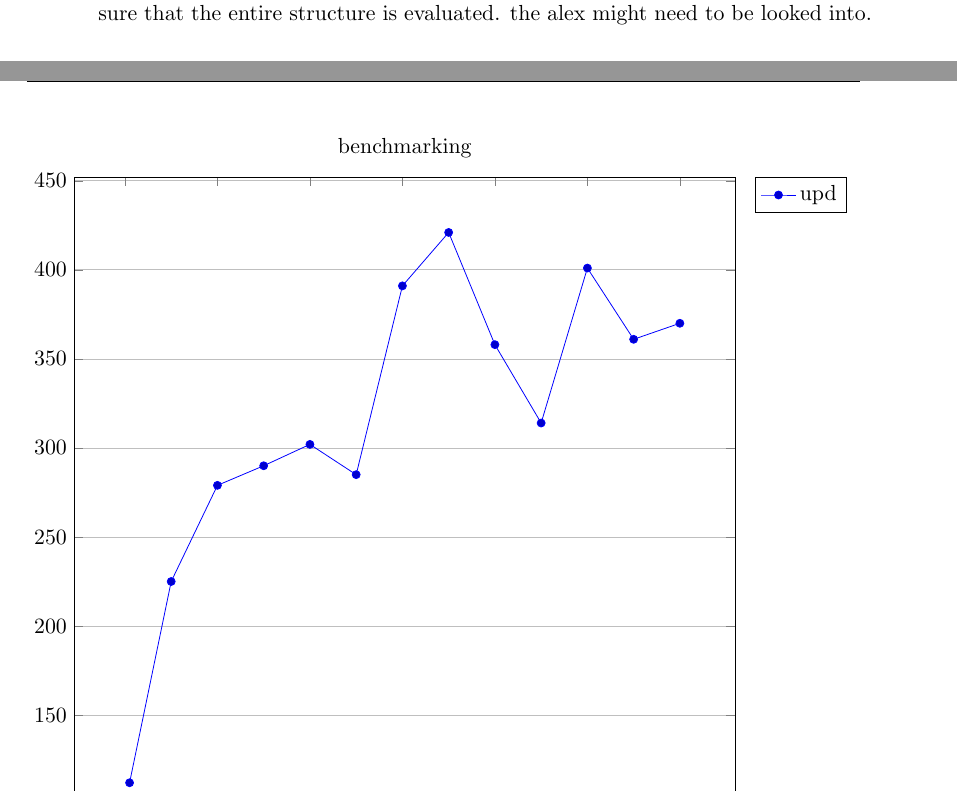
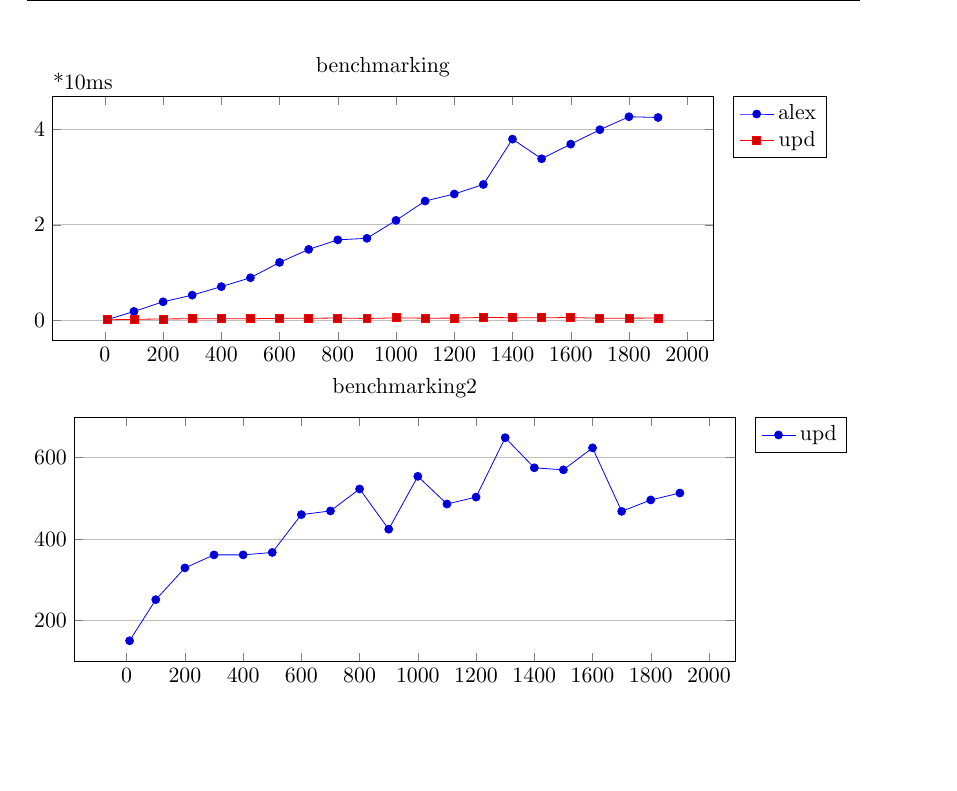
Before and after one commit to KoffKoff/LexGen, a LaTeX thesis (Report/main.tex, which reads Report/include/result.tex): two parts of pages 34 and 35 of 40 before the commit and part of page 35 of 40 after it, the two joined at a grey line, cut at the place of the change, the shorter picture padded with empty space. Compiled offline with pdfLaTeX.

Commit message:
measured on laptop, seemed to be better precision

```diff
--- a/Report/include/result.tex
+++ b/Report/include/result.tex
@@ -28,4 +28,3 @@ The code in \cref{fig:CheckEquility} shows the test for equality:
 \subsection{Check Merges}
 
 \subsection{Performance}
-upd splits a piece of code into two parts then evaluates the out state in order to make sure that the entire structure is evaluated. the alex might need to be looked into.
@@ -32,3 +32,23 @@ upd splits a piece of code into two parts then evaluates the out state in order
 
 \begin{filecontents*}{data.csv}
 n     alex   upd
+10    210    150
+100   1901   251
+200   3910   329
+300   5303   361
+400   7079   361
+500   8933   367
+600   12140  460
+700   14860  469
+800   16850  523
+900   17170  424
+1000  20920  554
+1100  24960  486
+1200  26430  503
+1300  28420  649
+1400  37890  575
+1500  33790  570
+1600  36850  624
+1700  39860  468
+1800  42570  496
+1900  42410  513
@@ -49,11 +56,25 @@ n     alex   upd
 \begin{tikzpicture}
     \begin{axis}[
     width=0.9\textwidth,
-    height=0.9\textwidth,
+    height=0.4\textwidth,
     ymajorgrids,
     title = {benchmarking},
     x tick label style={/pgf/number format/1000 sep=},
-    ytick scale label code/.code={lol},
+    ytick scale label code/.code={*10ms},
+    legend pos=outer north east
+    ]
+        \addplot table[x=n,y=alex] {data.csv};\addlegendentry{alex}
+        \addplot table[x=n,y=upd] {data.csv};\addlegendentry{upd}
+    \end{axis}
+\end{tikzpicture}\\
+\begin{tikzpicture}
+    \begin{axis}[
+    width=0.9\textwidth,
+    height=0.4\textwidth,
+    ymajorgrids,
+    title = {benchmarking2},
+    x tick label style={/pgf/number format/1000 sep=},
+    ytick scale label code/.code={microsec},
     legend pos=outer north east
     ]
 %        \addplot table[x=n,y=alex] {data.csv};\addlegendentry{alex}
```
Also changed, not shown: Report/include/result.tex (14 more changed lines).
